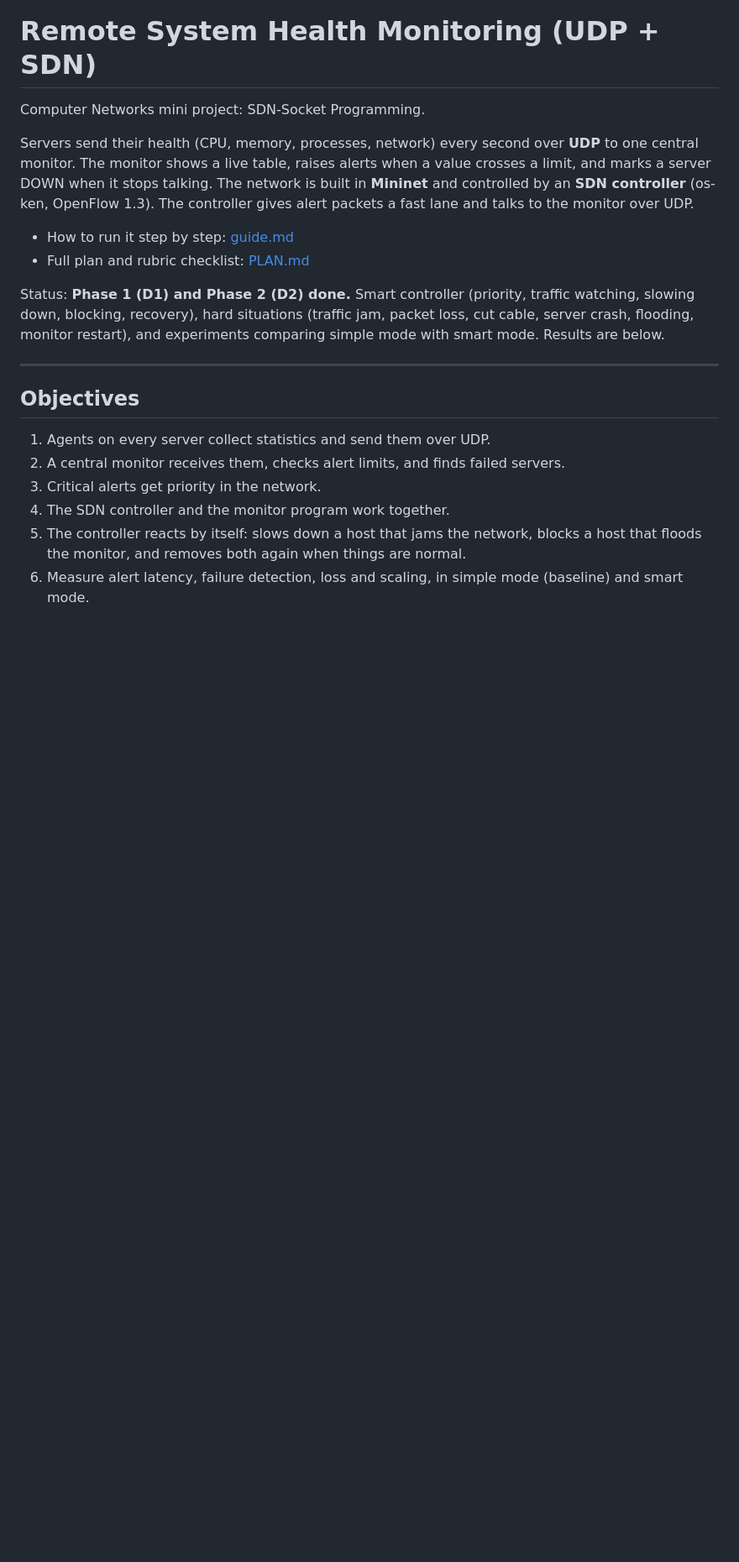
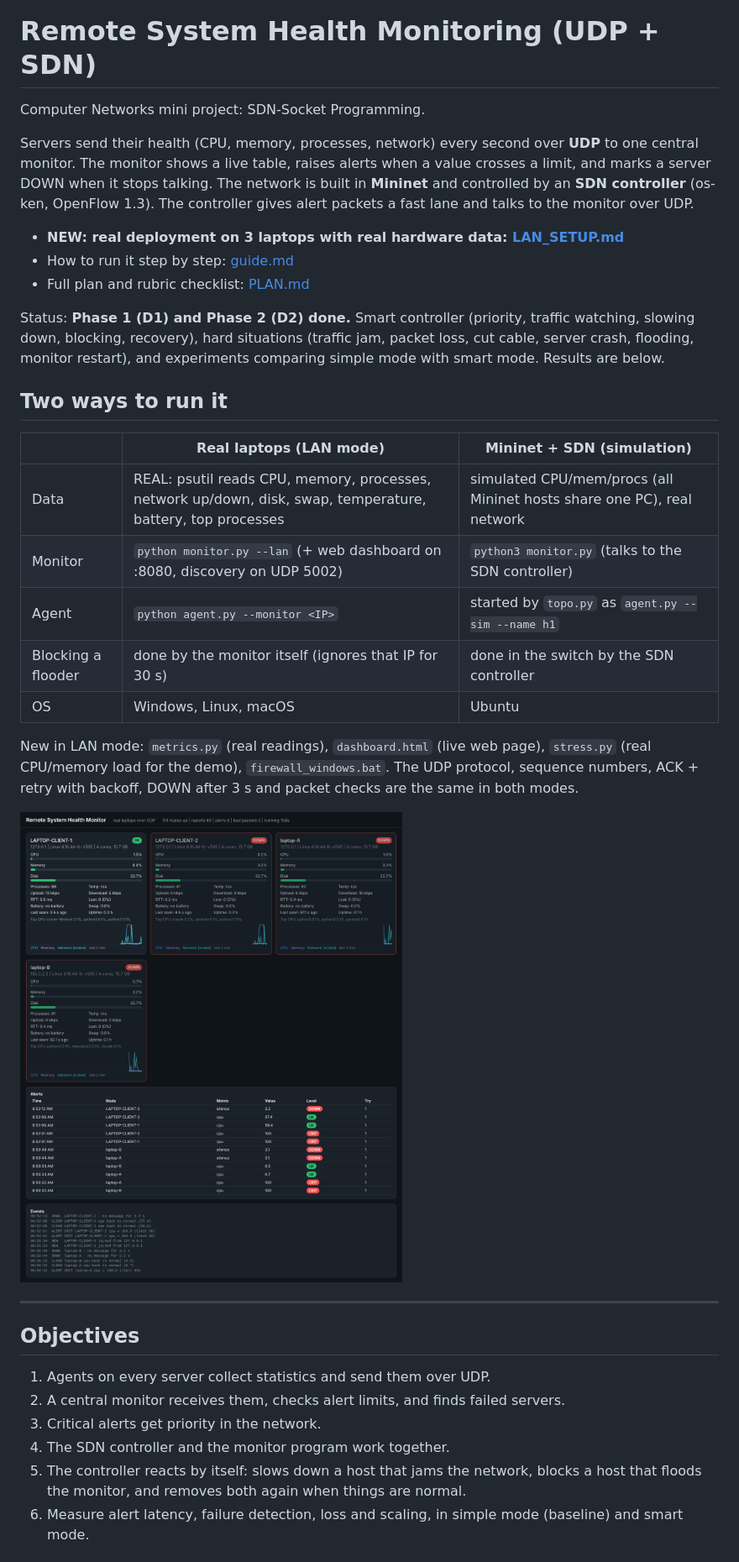
Before and after one commit to tanmay11pthjain/CN-health-monitor, a Markdown page: README.md, the part around the change. Shown at 84% size. GitHub-like rendering; pictures changed too: results/lan_dashboard.png (added); blank space fills up the shorter version.

Commit message:
Real hardware LAN mode

```diff
--- a/README.md
+++ b/README.md
@@ -4,10 +4,25 @@ Computer Networks mini project: SDN-Socket Programming.
 
 Servers send their health (CPU, memory, processes, network) every second over **UDP** to one central monitor. The monitor shows a live table, raises alerts when a value crosses a limit, and marks a server DOWN when it stops talking. The network is built in **Mininet** and controlled by an **SDN controller** (os-ken, OpenFlow 1.3). The controller gives alert packets a fast lane and talks to the monitor over UDP.
 
+- **NEW: real deployment on 3 laptops with real hardware data: [LAN_SETUP.md](LAN_SETUP.md)**
 - How to run it step by step: [guide.md](guide.md)
 - Full plan and rubric checklist: [PLAN.md](PLAN.md)
 
 Status: **Phase 1 (D1) and Phase 2 (D2) done.** Smart controller (priority, traffic watching, slowing down, blocking, recovery), hard situations (traffic jam, packet loss, cut cable, server crash, flooding, monitor restart), and experiments comparing simple mode with smart mode. Results are below.
+
+## Two ways to run it
+
+| | Real laptops (LAN mode) | Mininet + SDN (simulation) |
+|---|---|---|
+| Data | REAL: psutil reads CPU, memory, processes, network up/down, disk, swap, temperature, battery, top processes | simulated CPU/mem/procs (all Mininet hosts share one PC), real network |
+| Monitor | `python monitor.py --lan` (+ web dashboard on :8080, discovery on UDP 5002) | `python3 monitor.py` (talks to the SDN controller) |
+| Agent | `python agent.py --monitor <IP>` | started by `topo.py` as `agent.py --sim --name h1` |
+| Blocking a flooder | done by the monitor itself (ignores that IP for 30 s) | done in the switch by the SDN controller |
+| OS | Windows, Linux, macOS | Ubuntu |
+
+New in LAN mode: `metrics.py` (real readings), `dashboard.html` (live web page), `stress.py` (real CPU/memory load for the demo), `firewall_windows.bat`. The UDP protocol, sequence numbers, ACK + retry with backoff, DOWN after 3 s and packet checks are the same in both modes.
+
+![dashboard](results/lan_dashboard.png)
 
 ---
 
```
Also changed, not shown: LAN_SETUP.md (added, +99 -0 lines), 13 other files.
